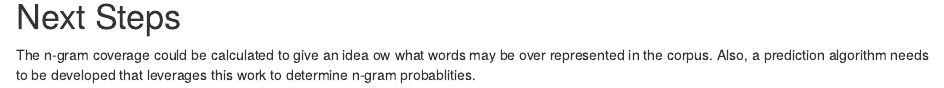
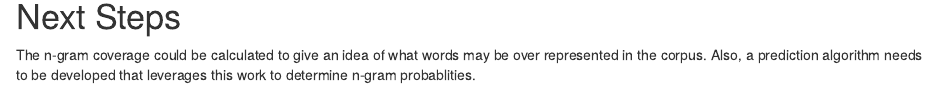
Before and after one commit to johnmckinzie/data-science-capstone, an R Markdown document (milestone.Rmd): the page in a window 1100 px wide, from 2600 px down. Rendered offline with R 4.5, knitr and Pandoc, with nearby package versions; some code elsewhere in the file could not run offline.

Commit message:
Fixed typo in last section.

```diff
--- a/milestone.Rmd
+++ b/milestone.Rmd
@@ -165,5 +165,5 @@ ggplot(data = counts.trigram, aes(x = reorder(Gram, -Count), y = Count)) +
 
 # Next Steps
 
-The n-gram coverage could be calculated to give an idea ow what words may be over represented in the corpus. Also, a
+The n-gram coverage could be calculated to give an idea of what words may be over represented in the corpus. Also, a
 prediction algorithm needs to be developed that leverages this work to determine n-gram probablities.
```
